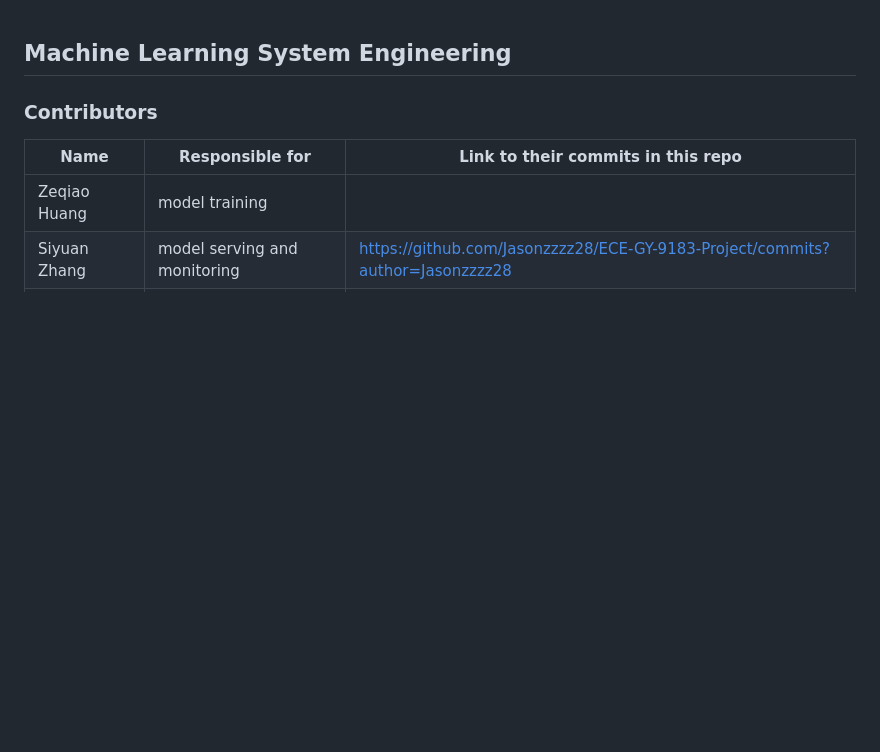
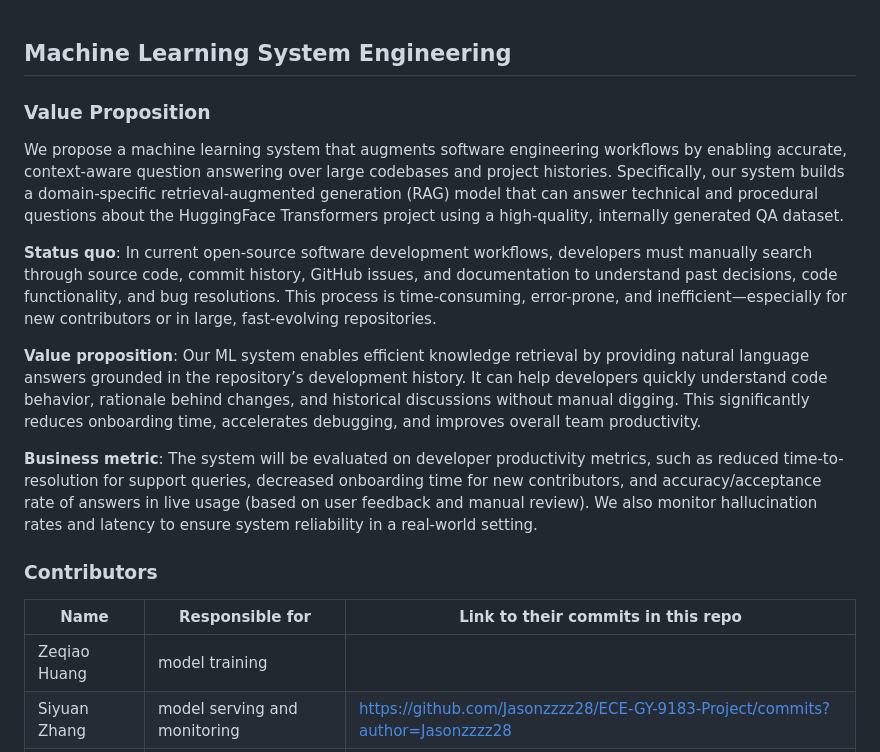
Before and after one commit to Jasonzzzz28/Transformer-QA, a Markdown page: README.md, the part around the change. Drawn GitHub-style; blank space fills up the shorter version.

Commit message:
Update value proposition

```diff
--- a/README.md
+++ b/README.md
@@ -4,6 +4,14 @@
 <!--
 Discuss: Value proposition: Your will propose a machine learning system that can be used in an existing business or service. (You should not propose a system in which a new business or service would be developed around the machine learning system.) Describe the value proposition for the machine learning system. What’s the (non-ML) status quo used in the business or service? What business metric are you going to be judged on? (Note that the “service” does not have to be for general users; you can propose a system for a science problem, for example.)
 -->
+### Value Proposition
+We propose a machine learning system that augments software engineering workflows by enabling accurate, context-aware question answering over large codebases and project histories. Specifically, our system builds a domain-specific retrieval-augmented generation (RAG) model that can answer technical and procedural questions about the HuggingFace Transformers project using a high-quality, internally generated QA dataset.
+
+**Status quo**: In current open-source software development workflows, developers must manually search through source code, commit history, GitHub issues, and documentation to understand past decisions, code functionality, and bug resolutions. This process is time-consuming, error-prone, and inefficient—especially for new contributors or in large, fast-evolving repositories.
+
+**Value proposition**: Our ML system enables efficient knowledge retrieval by providing natural language answers grounded in the repository’s development history. It can help developers quickly understand code behavior, rationale behind changes, and historical discussions without manual digging. This significantly reduces onboarding time, accelerates debugging, and improves overall team productivity.
+
+**Business metric**: The system will be evaluated on developer productivity metrics, such as reduced time-to-resolution for support queries, decreased onboarding time for new contributors, and accuracy/acceptance rate of answers in live usage (based on user feedback and manual review). We also monitor hallucination rates and latency to ensure system reliability in a real-world setting.
 
 ### Contributors
 
```
